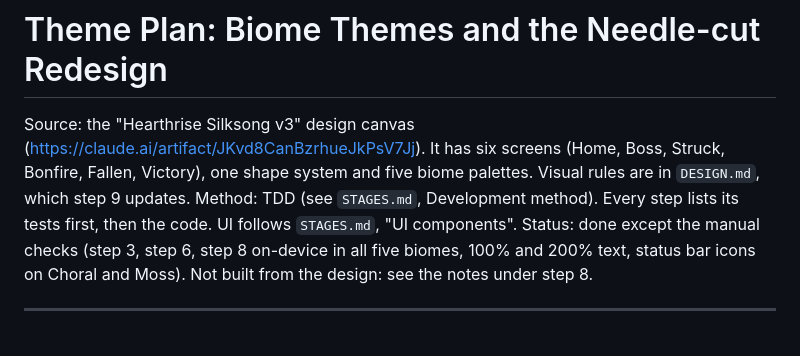
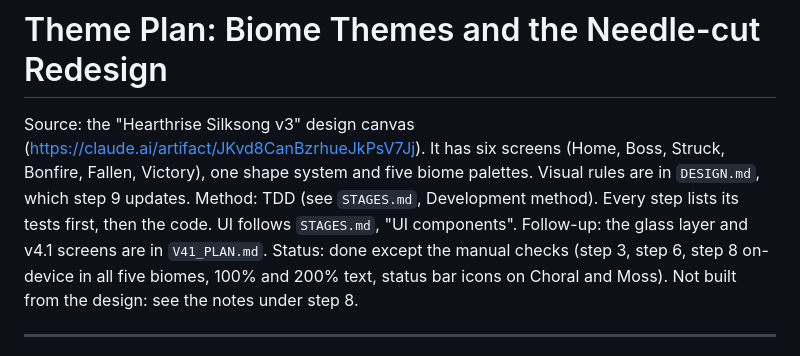
Before and after one commit to AiverReaver/soul-tasker, a Markdown page: THEME_PLAN.md, the part around the change. Drawn GitHub-style.

```diff
--- a/THEME_PLAN.md
+++ b/THEME_PLAN.md
@@ -2,6 +2,7 @@
 
 Source: the "Hearthrise Silksong v3" design canvas (https://claude.ai/artifact/JKvd8CanBzrhueJkPsV7Jj). It has six screens (Home, Boss, Struck, Bonfire, Fallen, Victory), one shape system and five biome palettes. Visual rules are in `DESIGN.md`, which step 9 updates.
 Method: TDD (see `STAGES.md`, Development method). Every step lists its tests first, then the code. UI follows `STAGES.md`, "UI components".
+Follow-up: the glass layer and v4.1 screens are in `V41_PLAN.md`.
 Status: done except the manual checks (step 3, step 6, step 8 on-device in all five biomes, 100% and 200% text, status bar icons on Choral and Moss). Not built from the design: see the notes under step 8.
 
 ---
```
Also changed, not shown: DESIGN.md (+14 -2 lines), STAGES.md (+1 -1 lines).
